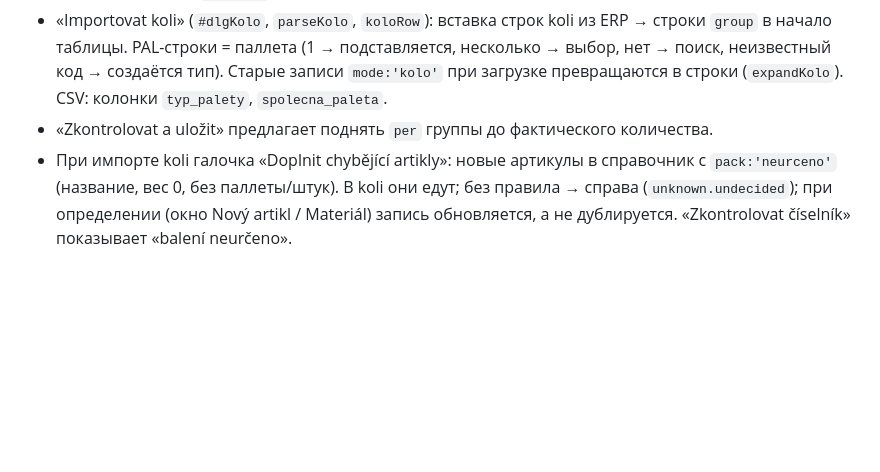
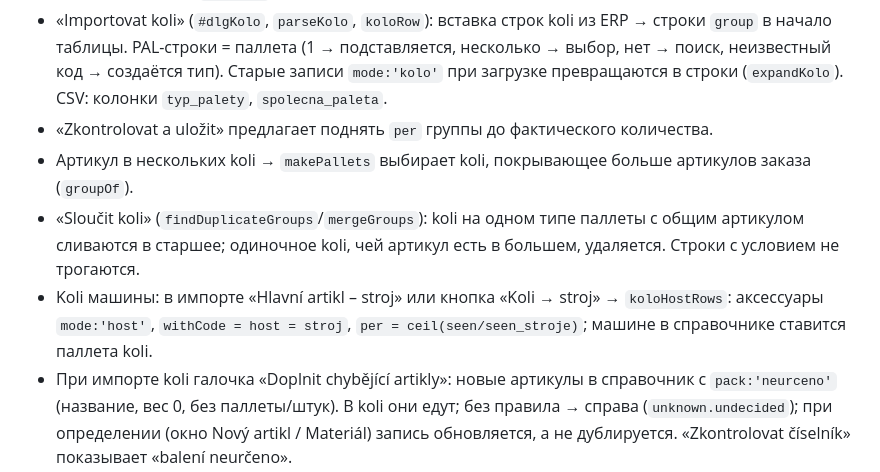
Before and after one commit to sebastian-mushla/ITAB-kalkulator-palet, a Markdown page: CLAUDE.md, the part around the change. GitHub-like rendering; blank space fills up the shorter version.

Commit message:
CLAUDE.md: koli consolidation and machine koli
Co-Authored-By: Claude Opus 5.5 <noreply@anthropic.com>

```diff
--- a/CLAUDE.md
+++ b/CLAUDE.md
@@ -113,6 +113,9 @@ r10 V-POL police 156
 - Обычная строка таблицы Kombinace: `mode:'group'`, `pal` (тип), `group` (имя, напр. KOLI-1), `per` = **проверенное** кол-во (не лимит). Все артикулы заказа, у которых первое подходящее правило ведёт в ту же группу, едут на ОДНОЙ паллете (`p.group`); больше `per` → всё равно на паллете + предупреждение (`row.over`). Порядок строк как у остальных правил: не подошло 1-е → берётся 2-е.
 - «Importovat koli» (`#dlgKolo`, `parseKolo`, `koloRow`): вставка строк koli из ERP → строки `group` в начало таблицы. PAL-строки = паллета (1 → подставляется, несколько → выбор, нет → поиск, неизвестный код → создаётся тип). Старые записи `mode:'kolo'` при загрузке превращаются в строки (`expandKolo`). CSV: колонки `typ_palety`, `spolecna_paleta`.
 - «Zkontrolovat a uložit» предлагает поднять `per` группы до фактического количества.
+- Артикул в нескольких koli → `makePallets` выбирает koli, покрывающее больше артикулов заказа (`groupOf`).
+- «Sloučit koli» (`findDuplicateGroups`/`mergeGroups`): koli на одном типе паллеты с общим артикулом сливаются в старшее; одиночное koli, чей артикул есть в большем, удаляется. Строки с условием не трогаются.
+- Koli машины: в импорте «Hlavní artikl – stroj» или кнопка «Koli → stroj» → `koloHostRows`: аксессуары `mode:'host'`, `withCode = host = stroj`, `per = ceil(seen/seen_stroje)`; машине в справочнике ставится паллета koli.
 - При импорте koli галочка «Doplnit chybějící artikly»: новые артикулы в справочник с `pack:'neurceno'` (название, вес 0, без паллеты/штук). В koli они едут; без правила → справа (`unknown.undecided`); при определении (окно Nový artikl / Materiál) запись обновляется, а не дублируется. «Zkontrolovat číselník» показывает «balení neurčeno».
 
 ## Zkontrolovat a uložit (`src/core/audit.js`)
```
